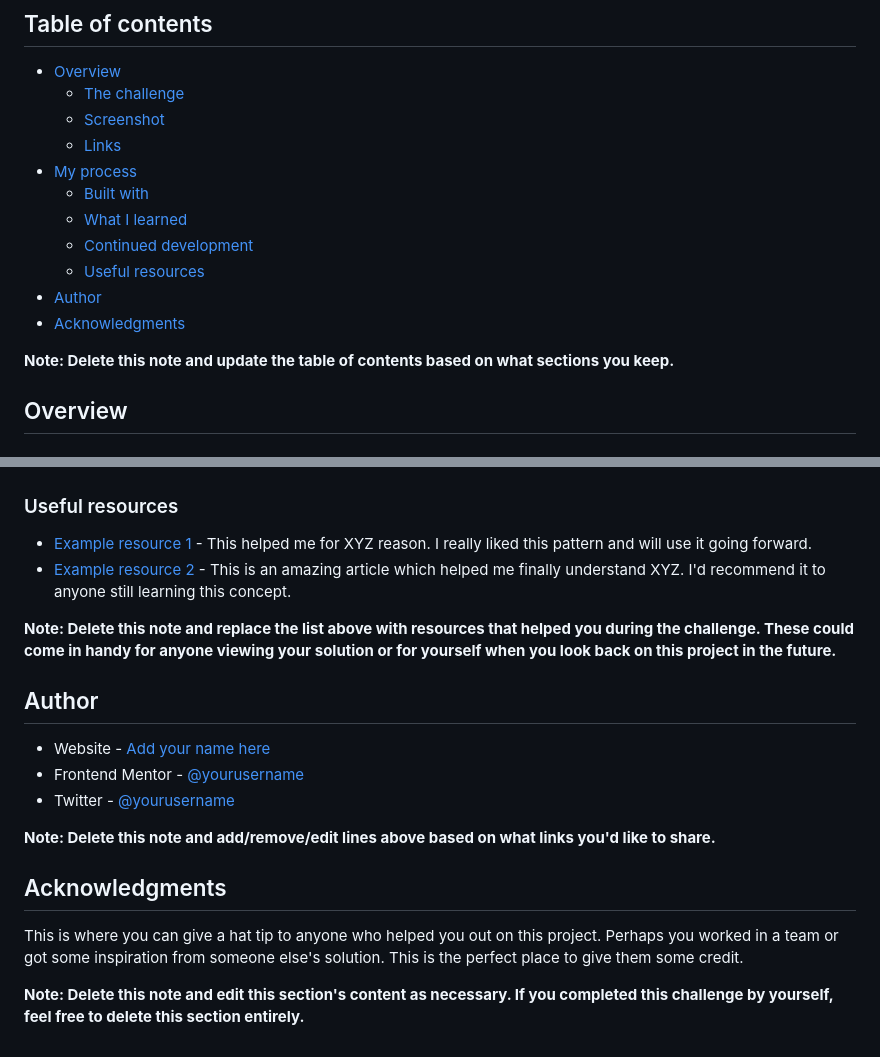
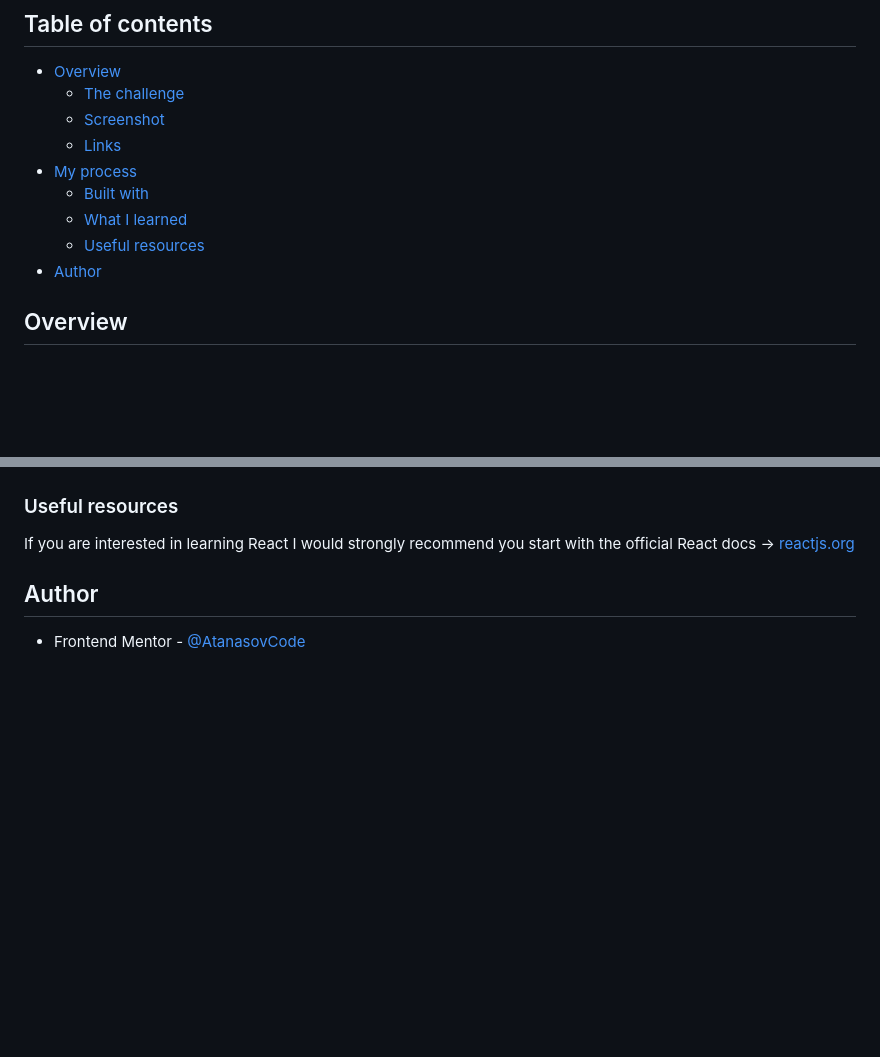
Before and after one commit to AtanasovCode/card-details-form, a Markdown page: README.md, 2 parts joined by grey strips. GitHub-like rendering; blank space fills up the shorter version.

```diff
--- a/README.md
+++ b/README.md
@@ -11,12 +11,8 @@ This is a solution to the [Interactive card details form challenge on Frontend M
 - [My process](#my-process)
   - [Built with](#built-with)
   - [What I learned](#what-i-learned)
-  - [Continued development](#continued-development)
   - [Useful resources](#useful-resources)
 - [Author](#author)
-- [Acknowledgments](#acknowledgments)
-
-**Note: Delete this note and update the table of contents based on what sections you keep.**
 
 ## Overview
 
@@ -95,21 +77,9 @@ Use this section to outline areas that you want to continue focusing on in futur
 
 ### Useful resources
 
-- [Example resource 1](https://www.example.com) - This helped me for XYZ reason. I really liked this pattern and will use it going forward.
-- [Example resource 2](https://www.example.com) - This is an amazing article which helped me finally understand XYZ. I'd recommend it to anyone still learning this concept.
-
-**Note: Delete this note and replace the list above with resources that helped you during the challenge. These could come in handy for anyone viewing your solution or for yourself when you look back on this project in the future.**
+If you are interested in learning React I would strongly recommend you start with the official React docs ->
+[reactjs.org](https://reactjs.org/)
 
 ## Author
 
-- Website - [Add your name here](https://www.your-site.com)
-- Frontend Mentor - [@yourusername](https://www.frontendmentor.io/profile/yourusername)
-- Twitter - [@yourusername](https://www.twitter.com/yourusername)
-
-**Note: Delete this note and add/remove/edit lines above based on what links you'd like to share.**
-
-## Acknowledgments
-
-This is where you can give a hat tip to anyone who helped you out on this project. Perhaps you worked in a team or got some inspiration from someone else's solution. This is the perfect place to give them some credit.
-
-**Note: Delete this note and edit this section's content as necessary. If you completed this challenge by yourself, feel free to delete this section entirely.**
+- Frontend Mentor - [@AtanasovCode](https://www.frontendmentor.io/profile/AtanasovCode)
```
Also changed, not shown: other parts of README.md (+20 -34 lines), src/assets/screenshots/desktop.png (added), src/assets/screenshots/mobile.png (added), 1 other file.
